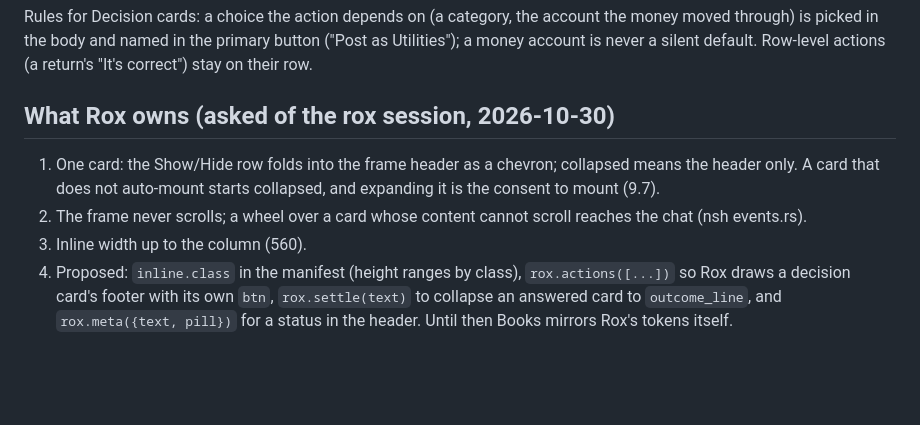
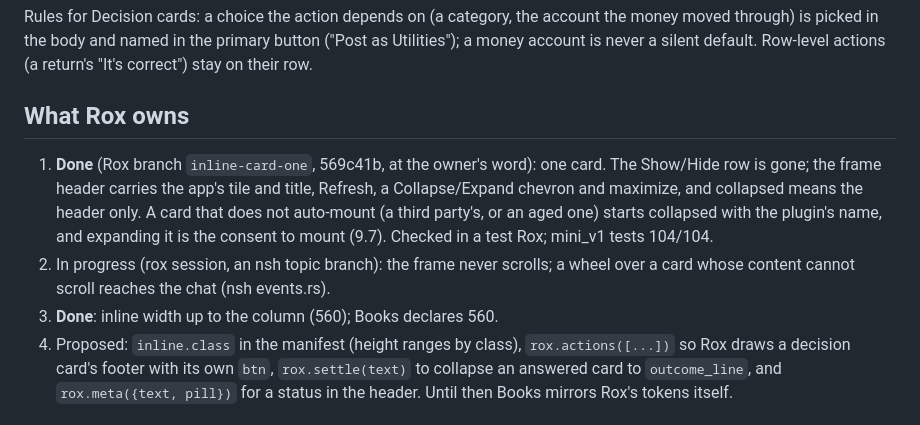
Before and after one commit to buwiz-app/books, a Markdown page: docs/design/inline-cards.md, the part around the change. GitHub-like rendering; blank space fills up the shorter version.

Commit message:
Inline cards doc: Rox's one-card header done on inline-card-one (569c41b); wheel pass-through with the rox session

```diff
--- a/docs/design/inline-cards.md
+++ b/docs/design/inline-cards.md
@@ -63,12 +63,15 @@ Rules for Decision cards: a choice the action depends on (a category, the accoun
 picked in the body and named in the primary button ("Post as Utilities"); a money account is never a silent
 default. Row-level actions (a return's "It's correct") stay on their row.
 
-## What Rox owns (asked of the rox session, 2026-10-30)
+## What Rox owns
 
-1. One card: the Show/Hide row folds into the frame header as a chevron; collapsed means the header only. A card
-   that does not auto-mount starts collapsed, and expanding it is the consent to mount (9.7).
-2. The frame never scrolls; a wheel over a card whose content cannot scroll reaches the chat (nsh events.rs).
-3. Inline width up to the column (560).
+1. **Done** (Rox branch `inline-card-one`, 569c41b, at the owner's word): one card. The Show/Hide row is gone; the
+   frame header carries the app's tile and title, Refresh, a Collapse/Expand chevron and maximize, and collapsed
+   means the header only. A card that does not auto-mount (a third party's, or an aged one) starts collapsed with
+   the plugin's name, and expanding it is the consent to mount (9.7). Checked in a test Rox; mini_v1 tests 104/104.
+2. In progress (rox session, an nsh topic branch): the frame never scrolls; a wheel over a card whose content
+   cannot scroll reaches the chat (nsh events.rs).
+3. **Done**: inline width up to the column (560); Books declares 560.
 4. Proposed: `inline.class` in the manifest (height ranges by class), `rox.actions([...])` so Rox draws a decision
    card's footer with its own `btn`, `rox.settle(text)` to collapse an answered card to `outcome_line`, and
    `rox.meta({text, pill})` for a status in the header. Until then Books mirrors Rox's tokens itself.
```
